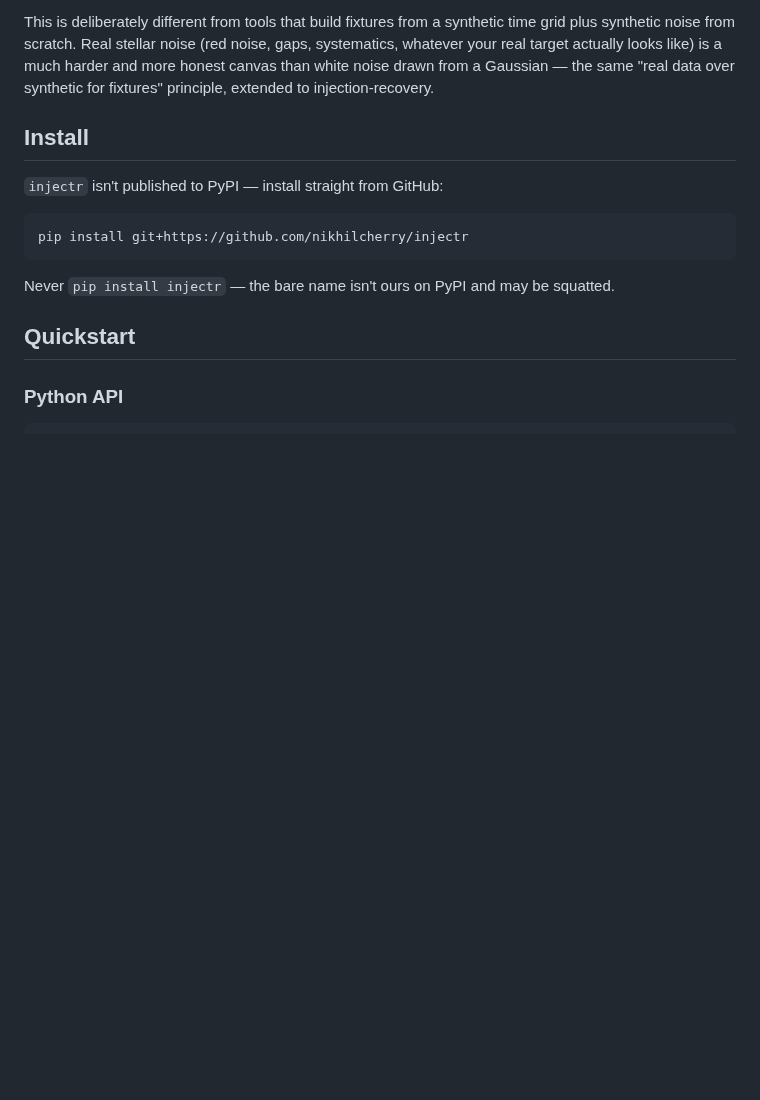
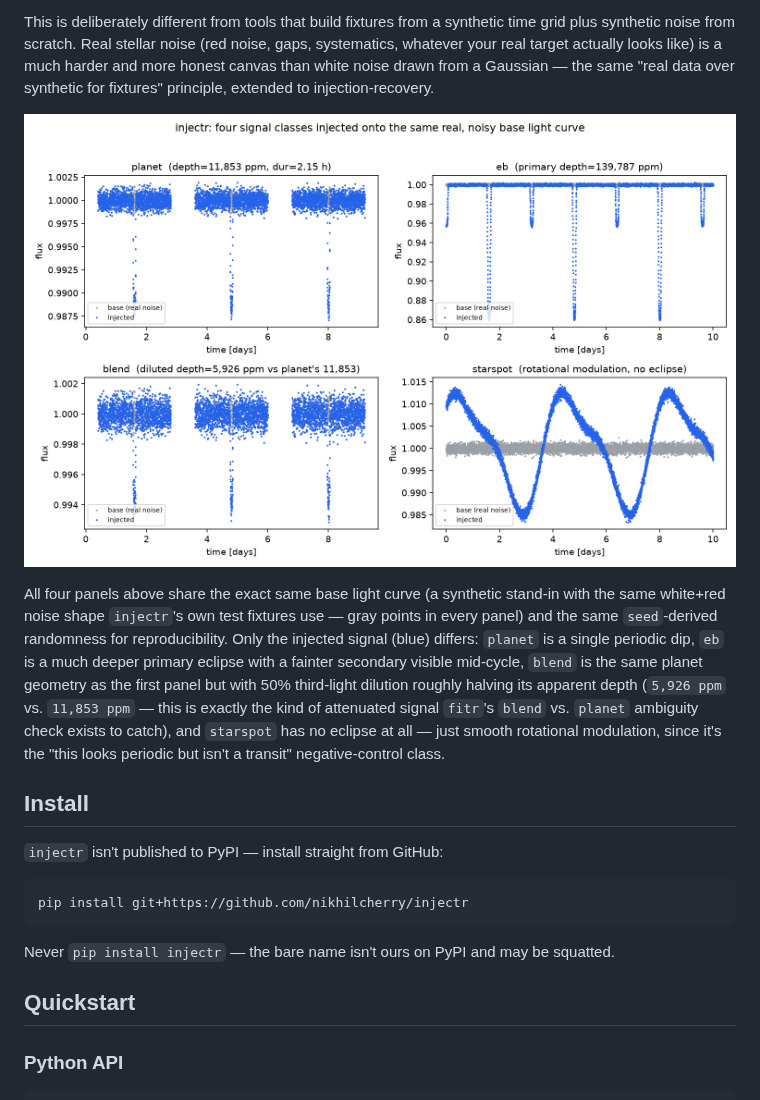
Before and after one commit to nikhilcherry/injectr, a Markdown page: README.md, the part around one of its changes. Rendered like a GitHub page; pictures changed too: assets/injection_gallery.png (added); blank space fills up the shorter version.

```diff
--- a/README.md
+++ b/README.md
@@ -19,6 +19,21 @@ plus synthetic noise from scratch. Real stellar noise (red noise, gaps, systemat
 whatever your real target actually looks like) is a much harder and more honest canvas
 than white noise drawn from a Gaussian — the same "real data over synthetic for fixtures"
 principle, extended to injection-recovery.
+
+![injectr's four signal classes injected onto the same real, noisy base light curve](assets/injection_gallery.png)
+
+All four panels above share the exact same base light curve (a synthetic
+stand-in with the same white+red noise shape `injectr`'s own test fixtures
+use — gray points in every panel) and the same `seed`-derived randomness for
+reproducibility. Only the injected signal (blue) differs: `planet` is a
+single periodic dip, `eb` is a much deeper primary eclipse with a fainter
+secondary visible mid-cycle, `blend` is the same planet geometry as the
+first panel but with 50% third-light dilution roughly halving its apparent
+depth (`5,926 ppm` vs. `11,853 ppm` — this is exactly the kind of
+attenuated signal `fitr`'s `blend` vs. `planet` ambiguity check exists to
+catch), and `starspot` has no eclipse at all — just smooth rotational
+modulation, since it's the "this looks periodic but isn't a transit"
+negative-control class.
 
 ## Install
 
```
Also changed, not shown: other parts of README.md (+11 -0 lines).
